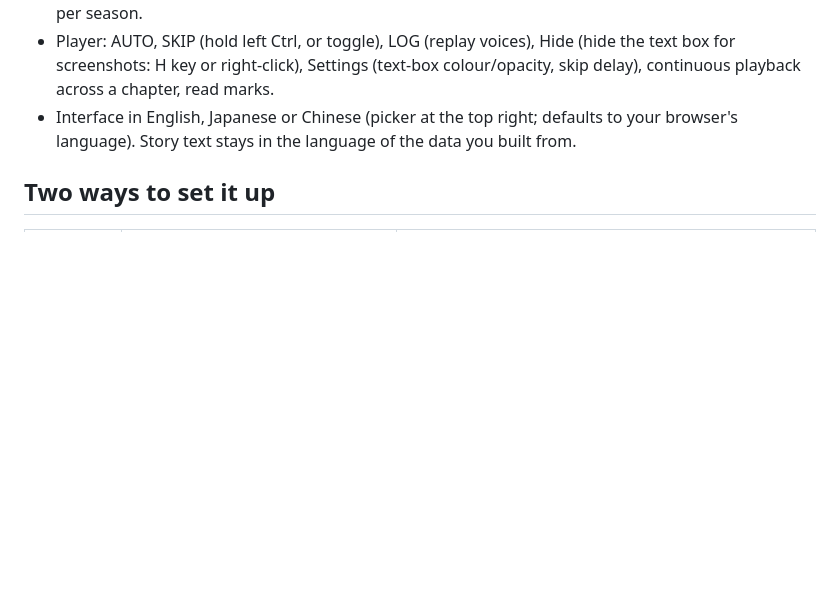
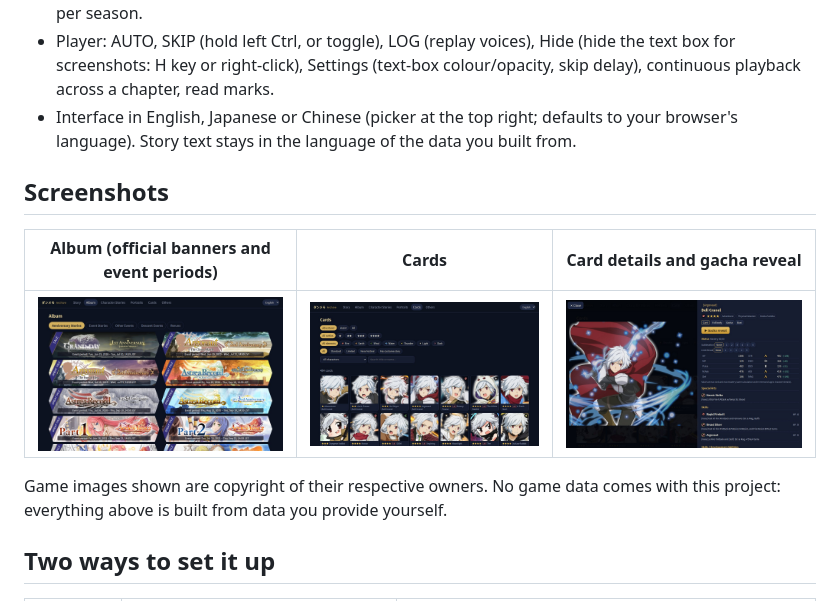
Before and after one commit to JalenLin/danmemo-archive-player, a Markdown page: README_EN.md, the part around the change. GitHub-like rendering; pictures changed too: docs/screenshots/album_en.jpg (added), docs/screenshots/card_detail_en.jpg (added), docs/screenshots/cards_en.jpg (added); blank space fills up the shorter version.

```diff
--- a/README_EN.md
+++ b/README_EN.md
@@ -17,6 +17,14 @@ Relive the stories of *DanMachi: Memoria Freese* (ダンメモ) in a desktop or
 - **Others** – story fragments that are not in the index. Start-up previews / home-screen stories tied to an event appear at the top of that event; the rest are listed by date, the TV-anime pre-broadcast ones per season.
 - Player: AUTO, SKIP (hold left Ctrl, or toggle), LOG (replay voices), Hide (hide the text box for screenshots: H key or right-click), Settings (text-box colour/opacity, skip delay), continuous playback across a chapter, read marks.
 - Interface in English, Japanese or Chinese (picker at the top right; defaults to your browser's language). Story text stays in the language of the data you built from.
+
+## Screenshots
+
+| Album (official banners and event periods) | Cards | Card details and gacha reveal |
+|---|---|---|
+| ![Album](docs/screenshots/album_en.jpg) | ![Cards](docs/screenshots/cards_en.jpg) | ![Card details](docs/screenshots/card_detail_en.jpg) |
+
+Game images shown are copyright of their respective owners. No game data comes with this project: everything above is built from data you provide yourself.
 
 ## Two ways to set it up
 
```
Also changed, not shown: README.md (+8 -0 lines), README_JP.md (+8 -0 lines), docs/screenshots/album_ja.jpg (added), docs/screenshots/card_detail_ja.jpg (added), docs/screenshots/cards_ja.jpg (added).
